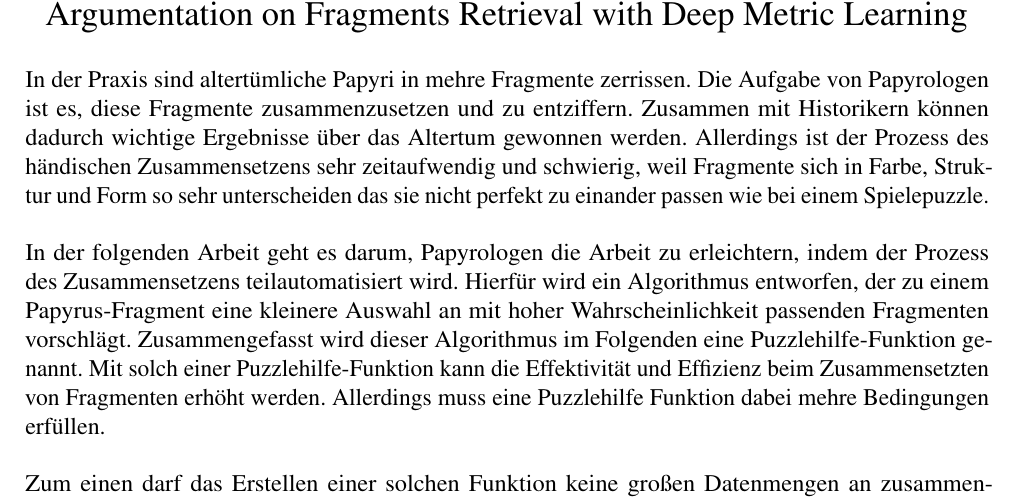
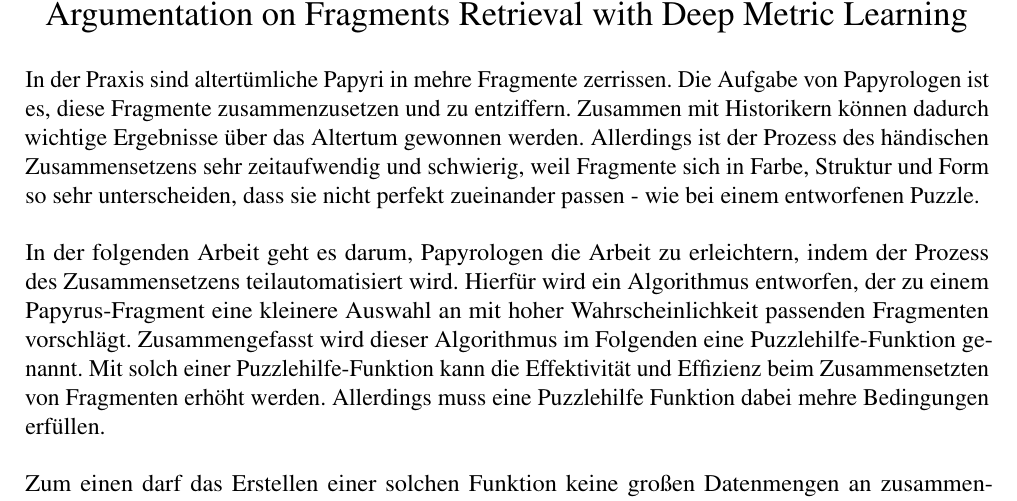
Before and after one commit to bohniti/master-thesis, a LaTeX document (reports/proposal_de/proposal.tex): part of page 1 of 2, cut so that both start at the same text. Compiled offline with pdfLaTeX.

Commit message:
Change proposal-de at the commented parts

```diff
--- a/reports/proposal_de/proposal.tex
+++ b/reports/proposal_de/proposal.tex
@@ -46,7 +46,7 @@
 
 
 In der Praxis sind altertümliche Papyri in mehre Fragmente zerrissen.
-Die Aufgabe von Papyrologen ist es, diese Fragmente zusammenzusetzen und zu entziffern. Zusammen mit Historikern können dadurch wichtige Ergebnisse über das Altertum gewonnen werden. Allerdings ist der Prozess des händischen Zusammensetzens sehr zeitaufwendig und schwierig, weil Fragmente sich in Farbe, Struktur und Form so sehr unterscheiden das sie nicht perfekt zu einander passen wie bei einem Spielepuzzle.
+Die Aufgabe von Papyrologen ist es, diese Fragmente zusammenzusetzen und zu entziffern. Zusammen mit Historikern können dadurch wichtige Ergebnisse über das Altertum gewonnen werden. Allerdings ist der Prozess des händischen Zusammensetzens sehr zeitaufwendig und schwierig, weil Fragmente sich in Farbe, Struktur und Form so sehr unterscheiden, dass sie nicht perfekt zueinander passen - wie bei einem entworfenen Puzzle.
 \\\\
 In der folgenden Arbeit geht es darum, Papyrologen die Arbeit zu erleichtern, indem der Prozess des Zusammensetzens teilautomatisiert wird.
 Hierfür wird ein Algorithmus entworfen, der zu einem Papyrus-Fragment eine kleinere Auswahl an mit hoher Wahrscheinlichkeit passenden Fragmenten vorschlägt.
```
